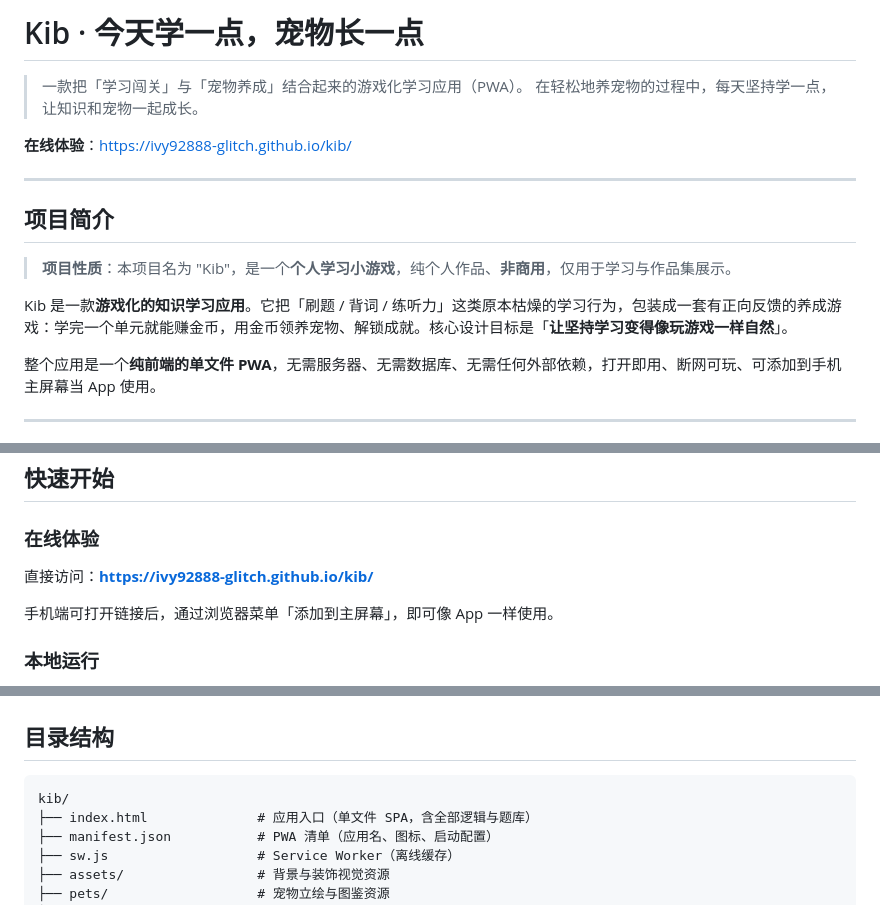
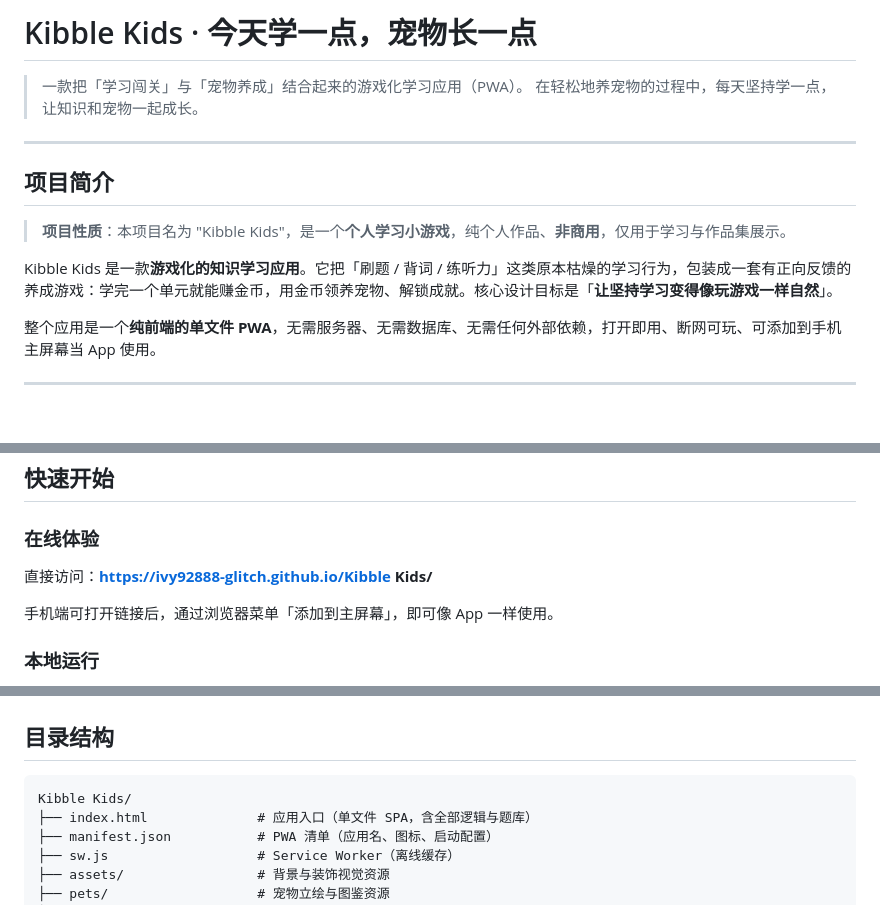
Before and after one commit to ivy92888-glitch/kib, a Markdown page: README.md, 3 parts joined by grey strips. Rendered like a GitHub page; blank space fills up the shorter version.

Commit message:
Rename project from 'Kib' to 'Kibble Kids'
Updated project name from 'Kib' to 'Kibble Kids' throughout the README.

````diff
--- a/README.md
+++ b/README.md
@@ -1,17 +1,15 @@
-# Kib · 今天学一点，宠物长一点
+# Kibble Kids · 今天学一点，宠物长一点
 
 > 一款把「学习闯关」与「宠物养成」结合起来的游戏化学习应用（PWA）。
 > 在轻松地养宠物的过程中，每天坚持学一点，让知识和宠物一起成长。
-
-**在线体验**：https://ivy92888-glitch.github.io/kib/
 
 ---
 
 ## 项目简介
 
-> **项目性质**：本项目名为 "Kib"，是一个**个人学习小游戏**，纯个人作品、**非商用**，仅用于学习与作品集展示。
+> **项目性质**：本项目名为 "Kibble Kids"，是一个**个人学习小游戏**，纯个人作品、**非商用**，仅用于学习与作品集展示。
 
-Kib 是一款**游戏化的知识学习应用**。它把「刷题 / 背词 / 练听力」这类原本枯燥的学习行为，包装成一套有正向反馈的养成游戏：学完一个单元就能赚金币，用金币领养宠物、解锁成就。核心设计目标是「**让坚持学习变得像玩游戏一样自然**」。
+Kibble Kids 是一款**游戏化的知识学习应用**。它把「刷题 / 背词 / 练听力」这类原本枯燥的学习行为，包装成一套有正向反馈的养成游戏：学完一个单元就能赚金币，用金币领养宠物、解锁成就。核心设计目标是「**让坚持学习变得像玩游戏一样自然**」。
 
 整个应用是一个**纯前端的单文件 PWA**，无需服务器、无需数据库、无需任何外部依赖，打开即用、断网可玩、可添加到手机主屏幕当 App 使用。
 
@@ -80,7 +78,7 @@ Kib 是一款**游戏化的知识学习应用**。它把「刷题 / 背词 / 练
 
 ### 在线体验
 
-直接访问：**https://ivy92888-glitch.github.io/kib/**
+直接访问：**https://ivy92888-glitch.github.io/Kibble Kids/**
 
 手机端可打开链接后，通过浏览器菜单「添加到主屏幕」，即可像 App 一样使用。
 
@@ -101,7 +99,7 @@ python3 -m http.server 8080
 ## 目录结构
 
 ```
-kib/
+Kibble Kids/
 ├── index.html              # 应用入口（单文件 SPA，含全部逻辑与题库）
 ├── manifest.json           # PWA 清单（应用名、图标、启动配置）
 ├── sw.js                   # Service Worker（离线缓存）
````
